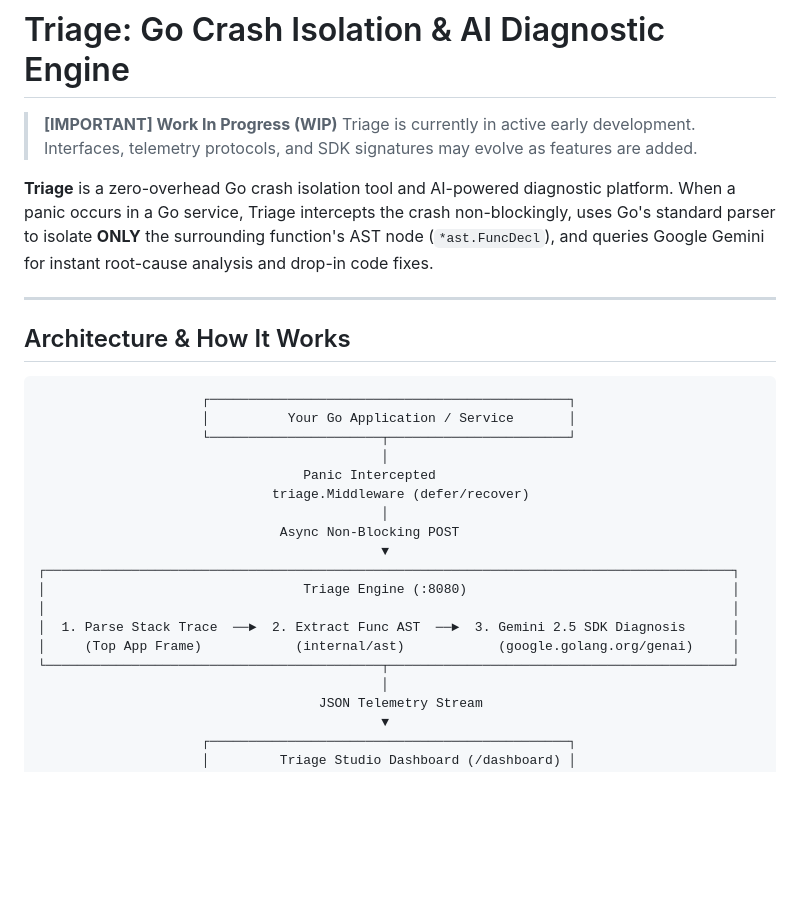
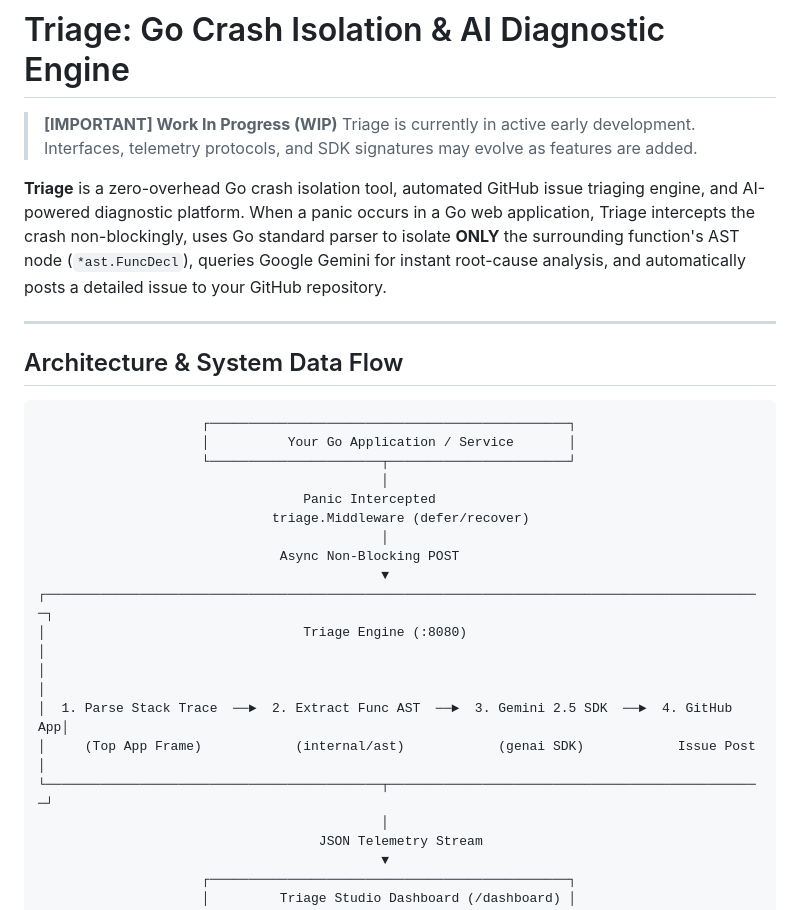
Before and after one commit to algotyrnt/triage, a Markdown page: README.md, the part around one of its changes. Rendered like a GitHub page; blank space fills up the shorter version.

````diff
--- a/README.md
+++ b/README.md
@@ -3,13 +3,13 @@
 > **[IMPORTANT] Work In Progress (WIP)**
 > Triage is currently in active early development. Interfaces, telemetry protocols, and SDK signatures may evolve as features are added.
 
-**Triage** is a zero-overhead Go crash isolation tool and AI-powered diagnostic platform. When a panic occurs in a Go service, Triage intercepts the crash non-blockingly, uses Go's standard parser to isolate **ONLY** the surrounding function's AST node (`*ast.FuncDecl`), and queries Google Gemini for instant root-cause analysis and drop-in code fixes.
+**Triage** is a zero-overhead Go crash isolation tool, automated GitHub issue triaging engine, and AI-powered diagnostic platform. When a panic occurs in a Go web application, Triage intercepts the crash non-blockingly, uses Go standard parser to isolate **ONLY** the surrounding function's AST node (`*ast.FuncDecl`), queries Google Gemini for instant root-cause analysis, and automatically posts a detailed issue to your GitHub repository.
 
 ---
 
-## Architecture & How It Works
+## Architecture & System Data Flow
 
-```
+```text
                      ┌──────────────────────────────────────────────┐
                      │          Your Go Application / Service       │
                      └──────────────────────┬───────────────────────┘
@@ -19,12 +19,12 @@
                                             │
                                Async Non-Blocking POST
                                             ▼
-┌────────────────────────────────────────────────────────────────────────────────────────┐
-│                                 Triage Engine (:8080)                                  │
-│                                                                                        │
-│  1. Parse Stack Trace  ──►  2. Extract Func AST  ──►  3. Gemini 2.5 SDK Diagnosis      │
-│     (Top App Frame)            (internal/ast)            (google.golang.org/genai)     │
-└───────────────────────────────────────────┬────────────────────────────────────────────┘
+┌────────────────────────────────────────────────────────────────────────────────────────────┐
+│                                 Triage Engine (:8080)                                      │
+│                                                                                            │
+│  1. Parse Stack Trace  ──►  2. Extract Func AST  ──►  3. Gemini 2.5 SDK  ──►  4. GitHub App│
+│     (Top App Frame)            (internal/ast)            (genai SDK)            Issue Post │
+└───────────────────────────────────────────┬────────────────────────────────────────────────┘
                                             │
                                     JSON Telemetry Stream
                                             ▼
````
Also changed, not shown: other parts of README.md (+15 -15 lines).
